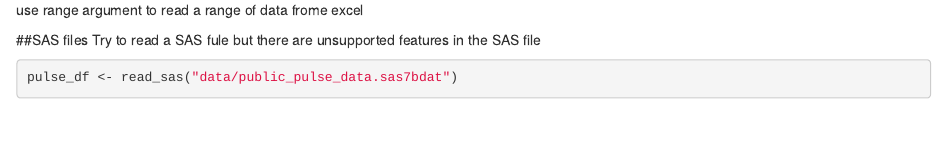
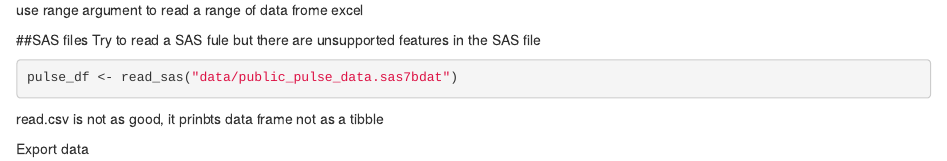
Before and after one commit to hugiiio/Lecture_5_Data_Lecture, an R Markdown document (template.Rmd): the page in a window 1100 px wide, from 1800 px down. Rendered offline with R 4.5, knitr and Pandoc, with nearby package versions; some code elsewhere in the file could not run offline; column names are cleaned by a stand-in for the janitor package.

Commit message:
Finalized nites

````diff
--- a/template.Rmd
+++ b/template.Rmd
@@ -89,3 +89,8 @@ Try to read a SAS  fule but there are unsupported features in the SAS file
 ```{r, eval=FALSE}
 pulse_df <- read_sas("data/public_pulse_data.sas7bdat")
 ```
+
+
+read.csv is not as good, it prinbts data frame not as a tibble
+
+Export data
````
